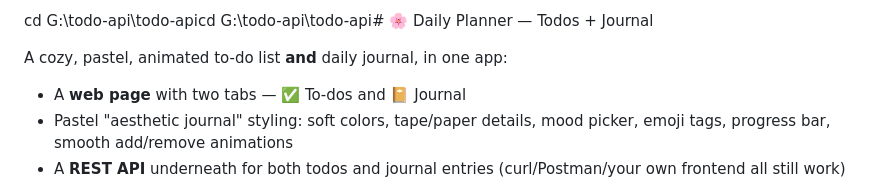
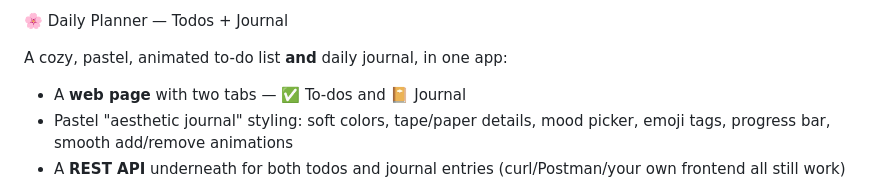
Before and after one commit to swati61priya-star/todo-api, a Markdown page: README.md, the part around the change. GitHub-like rendering.

Commit message:
Update README formatting and remove duplicate path
Fix formatting issue in README and remove duplicate path.

```diff
--- a/README.md
+++ b/README.md
@@ -1,4 +1,4 @@
-cd G:\todo-api\todo-apicd G:\todo-api\todo-api# 🌸 Daily Planner — Todos + Journal
+🌸 Daily Planner — Todos + Journal
 
 A cozy, pastel, animated to-do list **and** daily journal, in one app:
 
```
